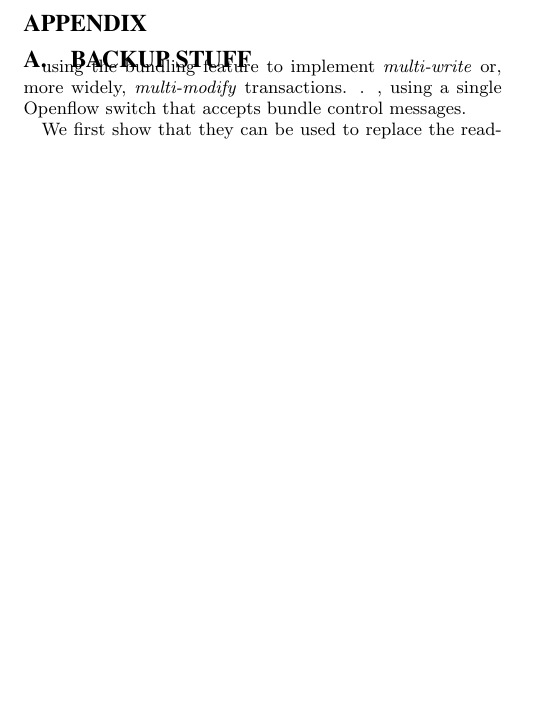
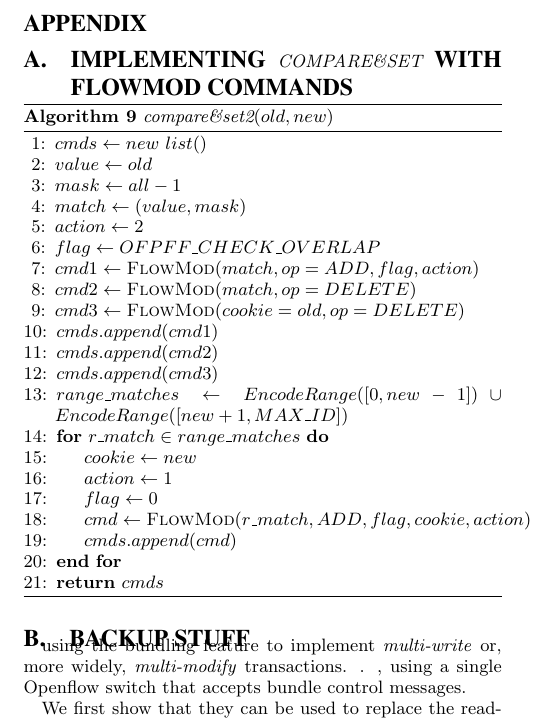
Before and after one commit to pkouznet/stn-of, a LaTeX document (inband-STN.tex): part of page 6 of 6, cut so that both start at the same text, the shorter picture padded with empty space. Compiled offline with pdfLaTeX.

Commit message:
some fixes and implementation of compare\&set with FlowMod commands

```diff
--- a/inband-STN.tex
+++ b/inband-STN.tex
@@ -937,6 +940,38 @@ in an SDN.
 
 \begin{appendix}
 
+\section{Implementing $\textit{compare\&set}$ with FlowMod commands}
+\begin{algorithm}[H]
+    \caption{$\textit{compare\&set2}(old,new)$}
+    \label{alg:cas2}
+    \begin{algorithmic}[1]
+    %\Require  id $i$.
+%    \Ensure
+			\State $cmds \gets new\ list()$
+    		\State $value \gets  old$
+    		\State $mask \gets  all-1$
+    		\State $match \gets (value,mask)$
+    		%\State $cookie \gets x\concat self$
+    		\State $action \gets 2$
+    		\State $flag \gets OFPFF\_CHECK\_OVERLAP$
+    		\State $cmd1\gets \textsc{FlowMod}(match, op = ADD, flag, action) $
+    		\State $cmd2\gets \textsc{FlowMod}(match, op = DELETE) $
+    		\State $cmd3\gets \textsc{FlowMod}(cookie = old, op = DELETE) $
+    		\State $cmds.append(cmd1)$
+    		\State $cmds.append(cmd2)$
+    		\State $cmds.append(cmd3)$
+    		\State $range\_matches \gets EncodeRange([0,new-1])\cup EncodeRange([new+1,MAX\_ID])$
+    		\For {$r\_match \in range\_matches $}
+    		    		\State $cookie \gets new$
+    		    		\State $action \gets 1$
+    		    		\State $flag \gets 0$
+    		    		\State $cmd\gets \textsc{FlowMod}(r\_match, ADD, flag, cookie, action) $
+    		    		\State $cmds.append(cmd)$
+    		\EndFor
+			\Return $cmds$
+    \end{algorithmic}
+\end{algorithm}
+
 \section{Backup Stuff}
 
 using the bundling feature to implement \emph{multi-write} or, more
```
Also changed, not shown: inband-STN.tex (13 more changed lines).
